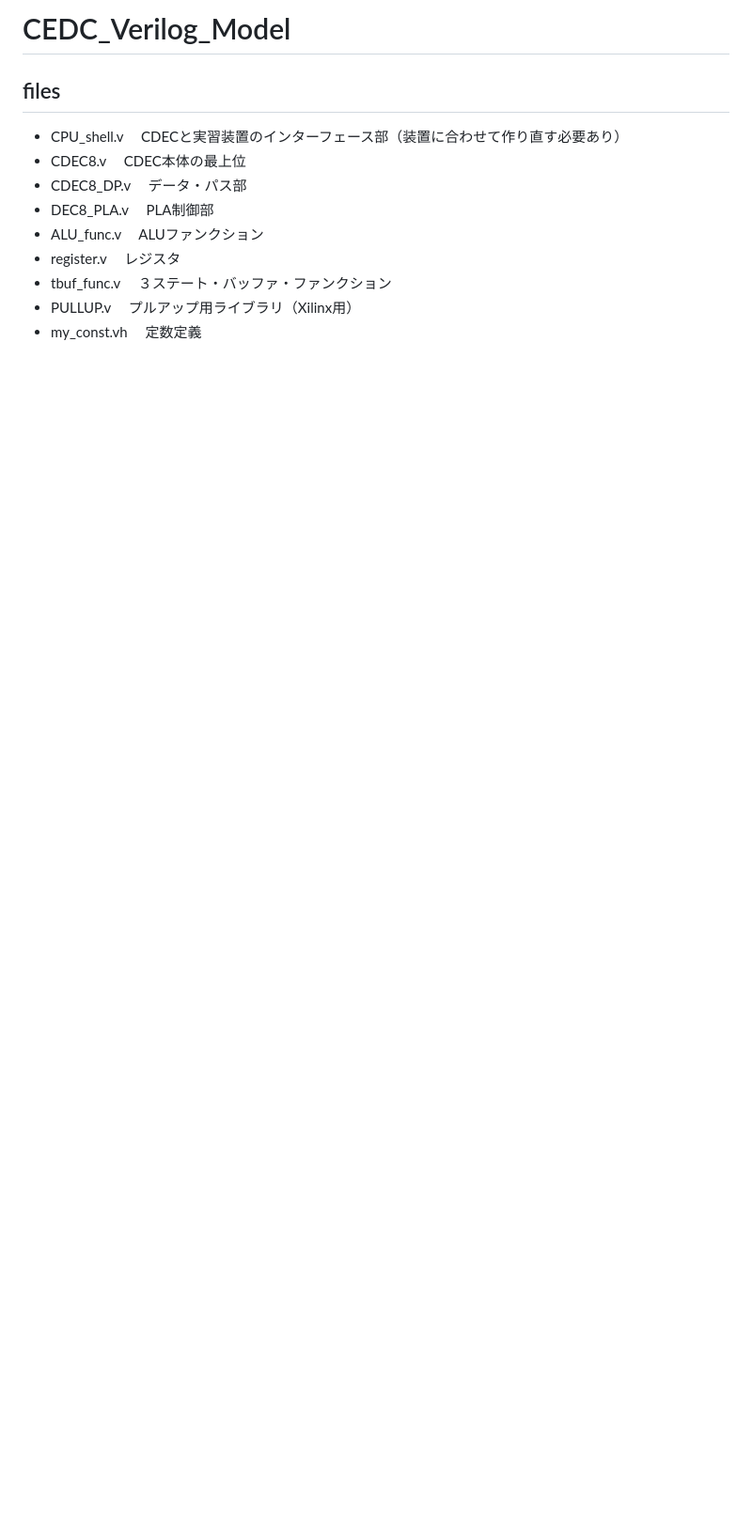
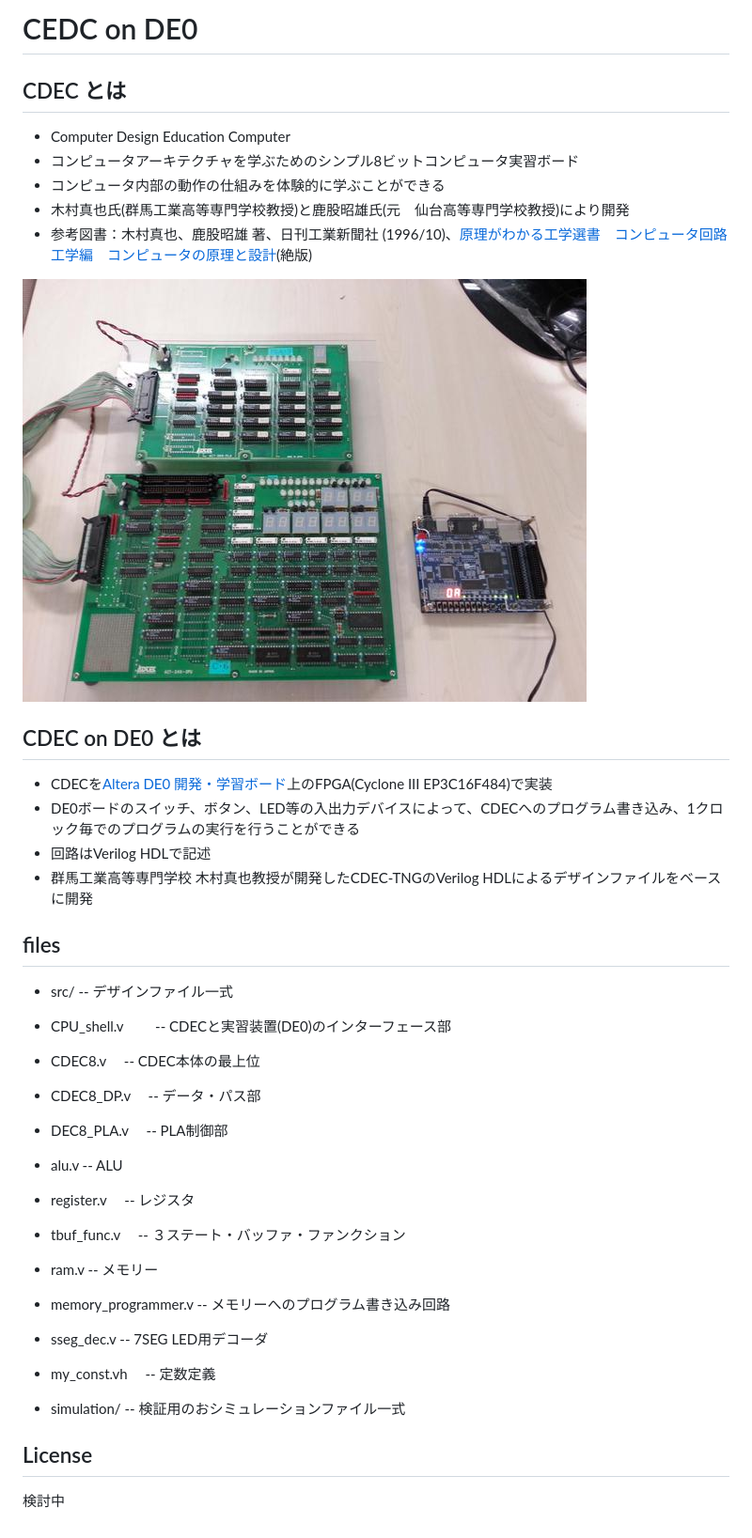
Before and after one commit to class-snct-rikitakelab/CDEC_on_DE0, a Markdown page: README.md, the part around the change. Shown: that part at 94% size. Drawn GitHub-style; pictures changed too: cdec.jpg (added); blank space fills up the shorter version.

Commit message:
プロジェクト名を CDEC on DE0 へ変更

```diff
--- a/README.md
+++ b/README.md
@@ -1,13 +1,43 @@
-# CEDC_Verilog_Model
+# CEDC on DE0
+
+
+## CDEC とは
+
+ - Computer Design Education Computer
+ - コンピュータアーキテクチャを学ぶためのシンプル8ビットコンピュータ実習ボード
+ - コンピュータ内部の動作の仕組みを体験的に学ぶことができる
+ - 木村真也氏(群馬工業高等専門学校教授)と鹿股昭雄氏(元　仙台高等専門学校教授)により開発
+ - 参考図書：木村真也、鹿股昭雄 著、日刊工業新聞社 (1996/10)、[原理がわかる工学選書　コンピュータ回路工学編　コンピュータの原理と設計](http://www.amazon.co.jp/%E3%82%B3%E3%83%B3%E3%83%94%E3%83%A5%E3%83%BC%E3%82%BF%E3%81%AE%E5%8E%9F%E7%90%86%E3%81%A8%E8%A8%AD%E8%A8%88-%E5%8E%9F%E7%90%86%E3%81%8C%E3%82%8F%E3%81%8B%E3%82%8B%E5%B7%A5%E5%AD%A6%E9%81%B8%E6%9B%B8%E2%80%95%E3%82%B3%E3%83%B3%E3%83%94%E3%83%A5%E3%83%BC%E3%82%BF%E5%9B%9E%E8%B7%AF%E5%B7%A5%E5%AD%A6%E7%B7%A8-%E6%9C%A8%E6%9D%91-%E7%9C%9F%E4%B9%9F/dp/4526039187)(絶版)
+
+ ![CDECボード(左)](./cdec.jpg)
+
+
+## CDEC on DE0 とは
+
+ - CDECを[Altera DE0 開発・学習ボード](http://www.terasic.com.tw/cgi-bin/page/archive.pl?Language=English&CategoryNo=56&No=364)上のFPGA(Cyclone III EP3C16F484)で実装
+ - DE0ボードのスイッチ、ボタン、LED等の入出力デバイスによって、CDECへのプログラム書き込み、1クロック毎でのプログラムの実行を行うことができる
+ - 回路はVerilog HDLで記述
+ - 群馬工業高等専門学校 木村真也教授が開発したCDEC-TNGのVerilog HDLによるデザインファイルをベースに開発
+
 
 ## files
 
-- CPU_shell.v　 CDECと実習装置のインターフェース部（装置に合わせて作り直す必要あり）
-- CDEC8.v　     CDEC本体の最上位
-- CDEC8_DP.v　  データ・パス部
-- DEC8_PLA.v　  PLA制御部
-- ALU_func.v　  ALUファンクション
-- register.v　  レジスタ
-- tbuf_func.v　 ３ステート・バッファ・ファンクション
-- PULLUP.v　    プルアップ用ライブラリ（Xilinx用）
-- my_const.vh　 定数定義
+ - src/                   -- デザインファイル一式
+  - CPU_shell.v　　         -- CDECと実習装置(DE0)のインターフェース部
+  - CDEC8.v　              -- CDEC本体の最上位
+  - CDEC8_DP.v　           -- データ・パス部
+  - DEC8_PLA.v　           -- PLA制御部
+  - alu.v                 -- ALU
+  - register.v　           -- レジスタ
+  - tbuf_func.v　          -- ３ステート・バッファ・ファンクション
+  - ram.v                 -- メモリー
+  - memory_programmer.v   -- メモリーへのプログラム書き込み回路
+  - sseg_dec.v            -- 7SEG LED用デコーダ
+  - my_const.vh　          -- 定数定義
+
+ - simulation/            -- 検証用のおシミュレーションファイル一式
+
+
+## License
+
+検討中
```
Also changed, not shown: 3 other files.
